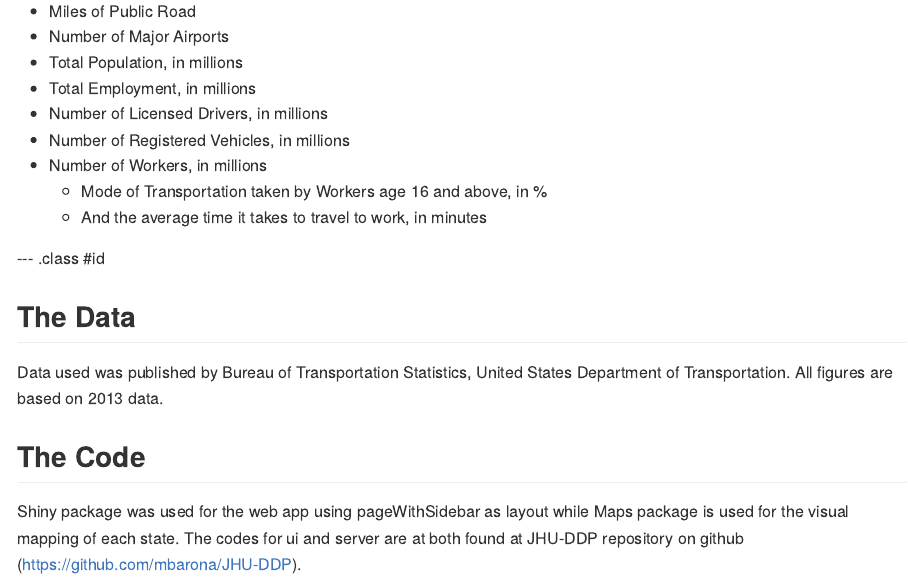
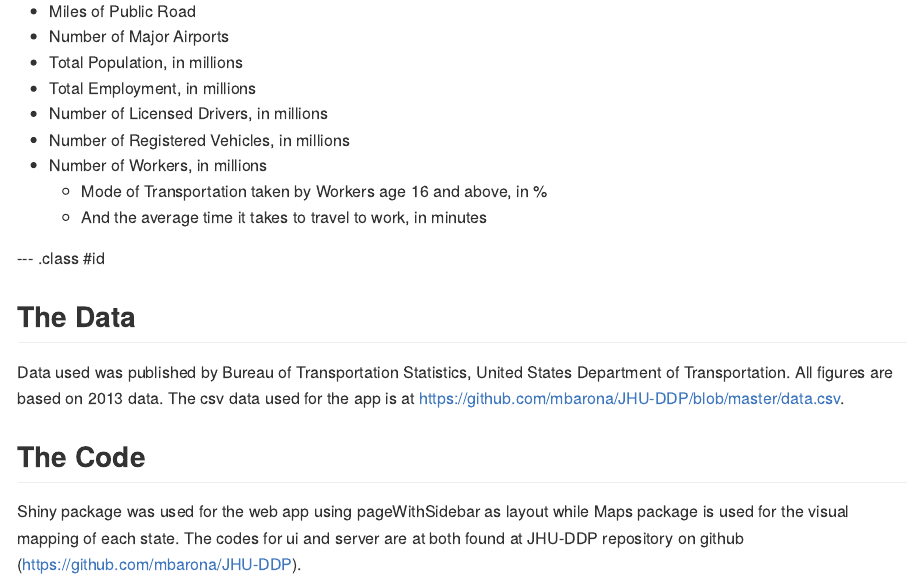
Before and after one commit to mbarona/JHU-DDP, an R Markdown document (index.Rmd): the page in a window 1100 px wide, from 860 px down. The pictures show the output file index.md that the author committed with the source, drawn offline in the style of GitHub.

Commit message:
Add files via upload

```diff
--- a/index.Rmd
+++ b/index.Rmd
@@ -58,7 +58,7 @@ The application contains the following Statistics by State
 
 ## The Data
 
-Data used was published by Bureau of Transportation Statistics, United States Department of Transportation. All figures are based on 2013 data.
+Data used was published by Bureau of Transportation Statistics, United States Department of Transportation. All figures are based on 2013 data. The csv data used for the app is at https://github.com/mbarona/JHU-DDP/blob/master/data.csv.
 
 
 ## The Code
```
Also changed, not shown: Developing Data Products - Course Project.pdf, index.html, index.md.
